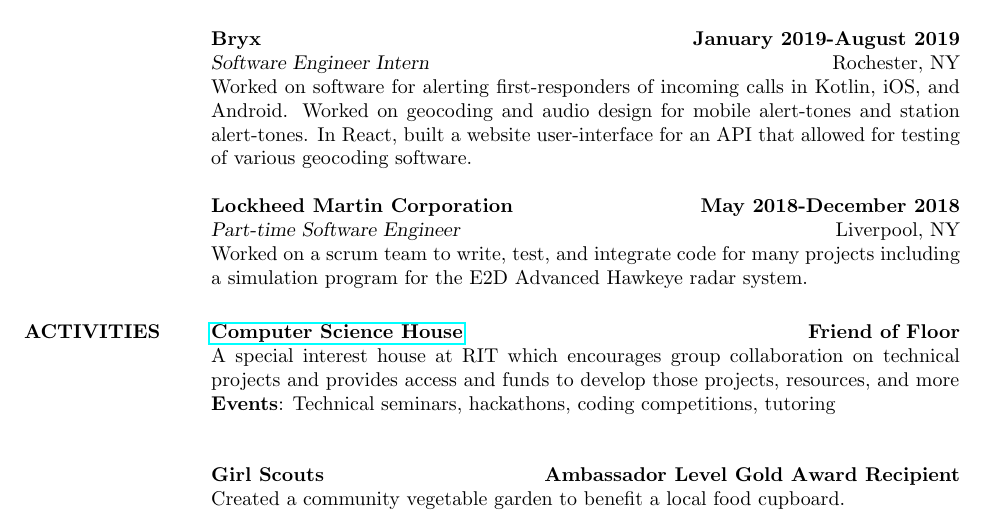
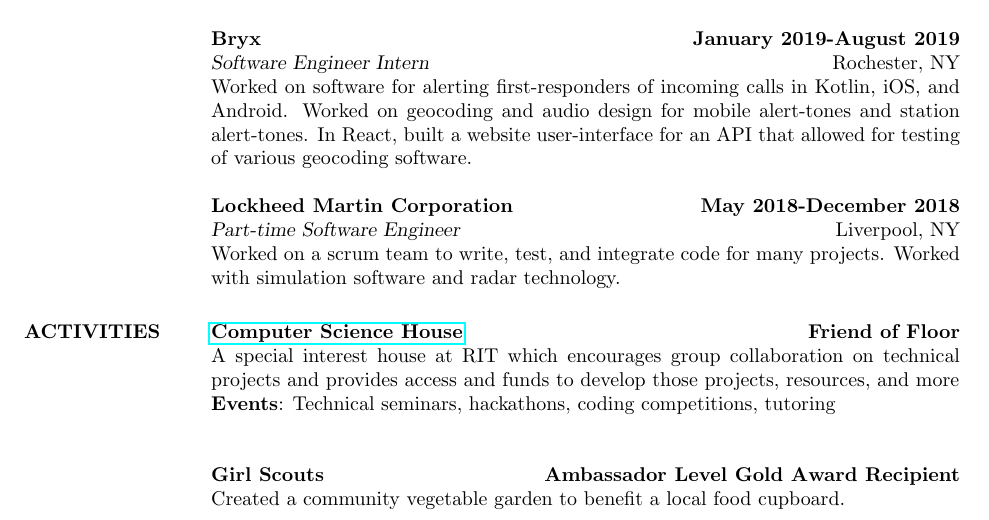
Before and after one commit to MaeveMonster/Resume, a LaTeX CV (main.tex): part of the page, cut so that both start at the same text. Compiled offline with pdfLaTeX.

Commit message:
Add files via upload

```diff
--- a/main.tex
+++ b/main.tex
@@ -114,7 +114,7 @@
 \dates{{\sl Part-time Software Engineer}}
 \title{\textbf{Lockheed Martin Corporation}}
 \begin{position}
-    Worked on a scrum team to write, test, and integrate code for many projects including a simulation program for the E2D Advanced Hawkeye radar system.
+    Worked on a scrum team to write, test, and integrate code for many projects. Worked with simulation software and radar technology.
 \end{position}
 %-------------------------------------------------------------------------------
 
```
Also changed, not shown: KRoy_Resume_2020f.pdf.
